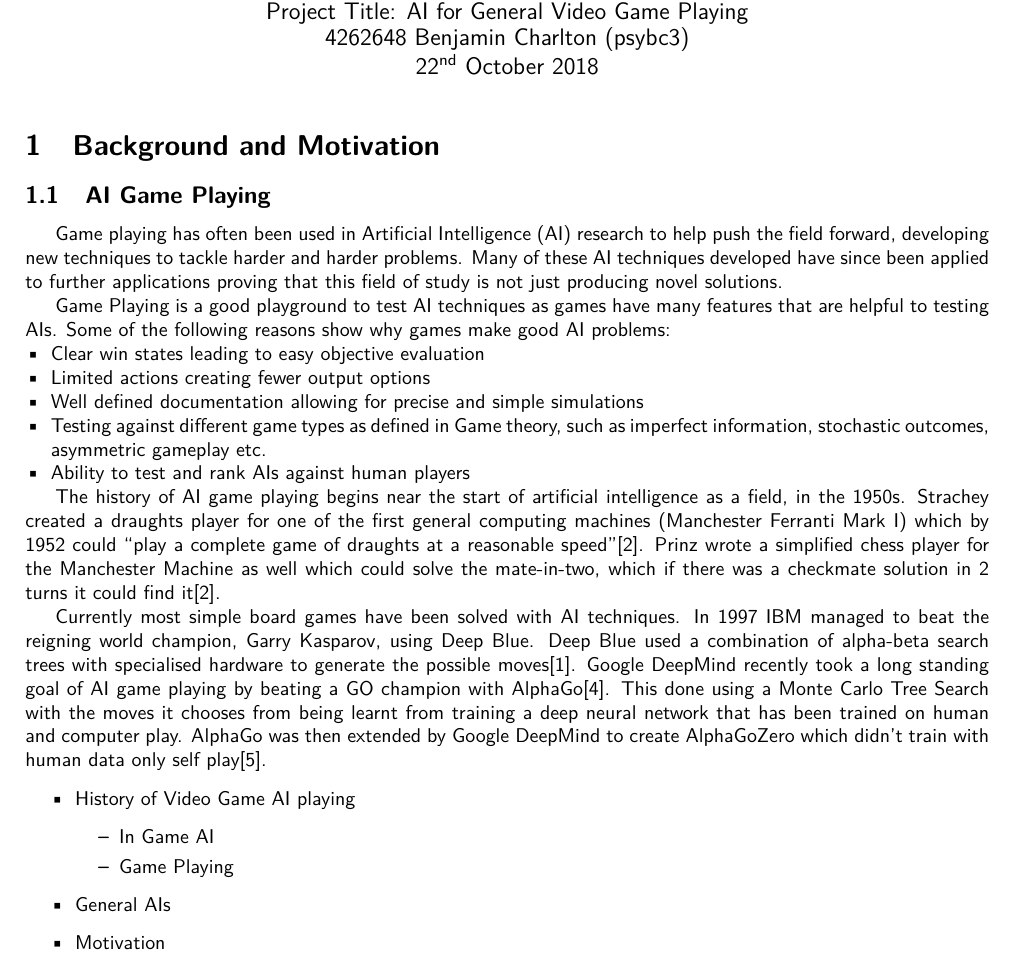
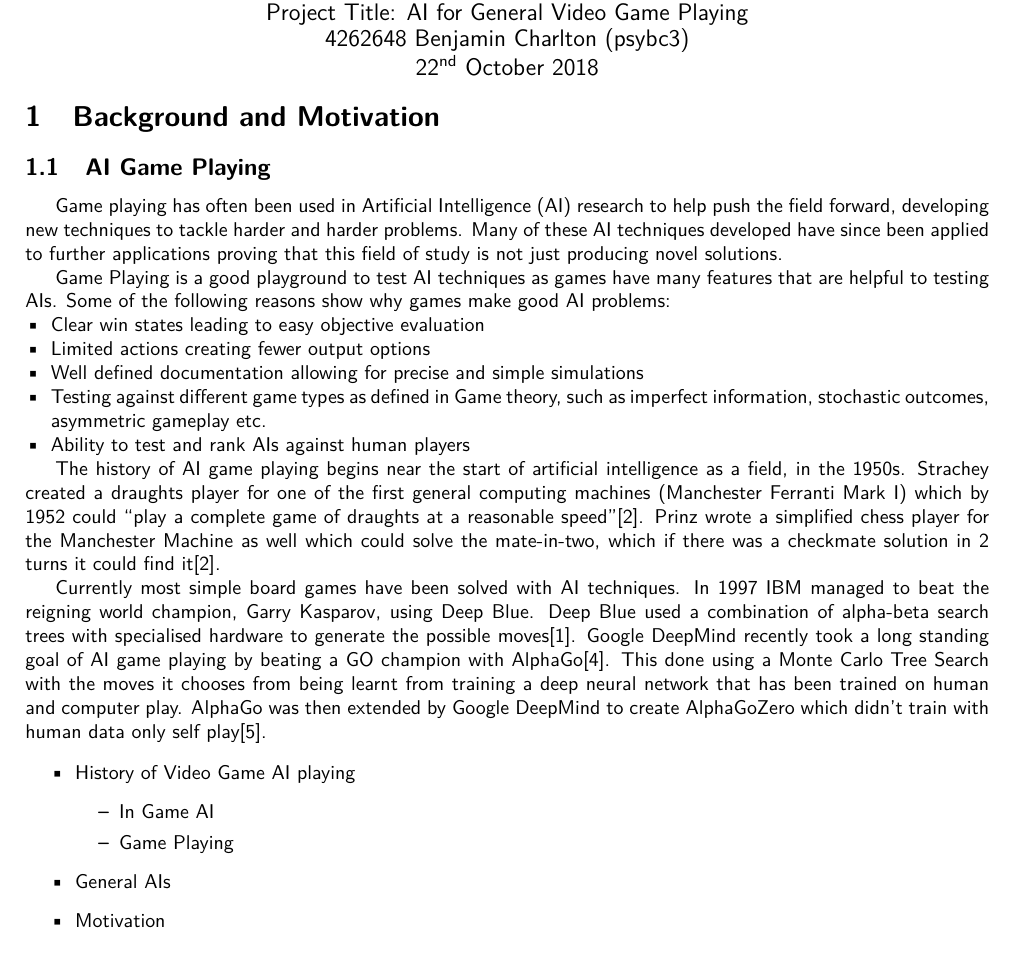
Before and after one commit to Kuldr/G54IRP-DRL-for-GVGAI-Project, a LaTeX document (Documentation/ProjectProposal/ProjectProposal.tex): part of page 1 of 4, cut so that both start at the same text. Compiled offline with pdfLaTeX.

Commit message:
Made Changes to title positioning

```diff
--- a/Documentation/ProjectProposal/ProjectProposal.tex
+++ b/Documentation/ProjectProposal/ProjectProposal.tex
@@ -9,9 +9,6 @@
 \usepackage{enumitem}
 \renewcommand{\familydefault}{\sfdefault}
 \graphicspath{ {images/} }
-
-%Custom Commands
-\newcommand{\Pokemon}{Pok\'{e}mon}
 
 %NOTE: 2,000 Words / 4 Pages
 %NOTE: Make the Work Plan codes more detailed
@@ -26,12 +23,14 @@
 
 %Title Information
 \title{
-    Project Proposal
+    \vspace{-4ex}
+    \LARGE{Project Proposal}
     \\ \large{G54IRP/COMP4027}
     \\ \large{Project Title: AI for General Video Game Playing}\vspace{-3ex}}
 \author{4262648 Benjamin Charlton (psybc3)}
 \date{\vspace{-2ex}22\textsuperscript{nd} October 2018}
 \maketitle
+\vspace{-7ex}
 
 \section{Background and Motivation}
 \subsection{AI Game Playing}
```
Also changed, not shown: Documentation/ProjectProposal/ProjectProposal.pdf.
